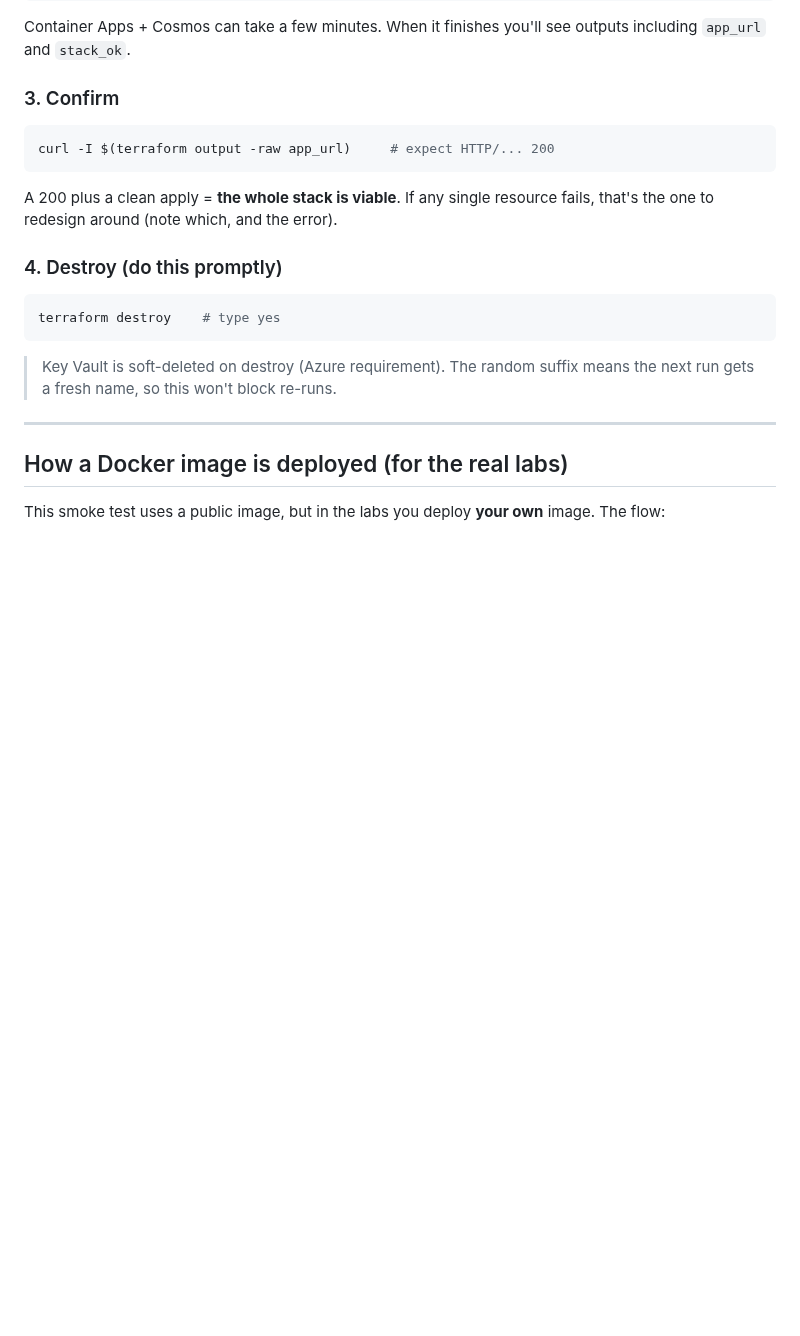
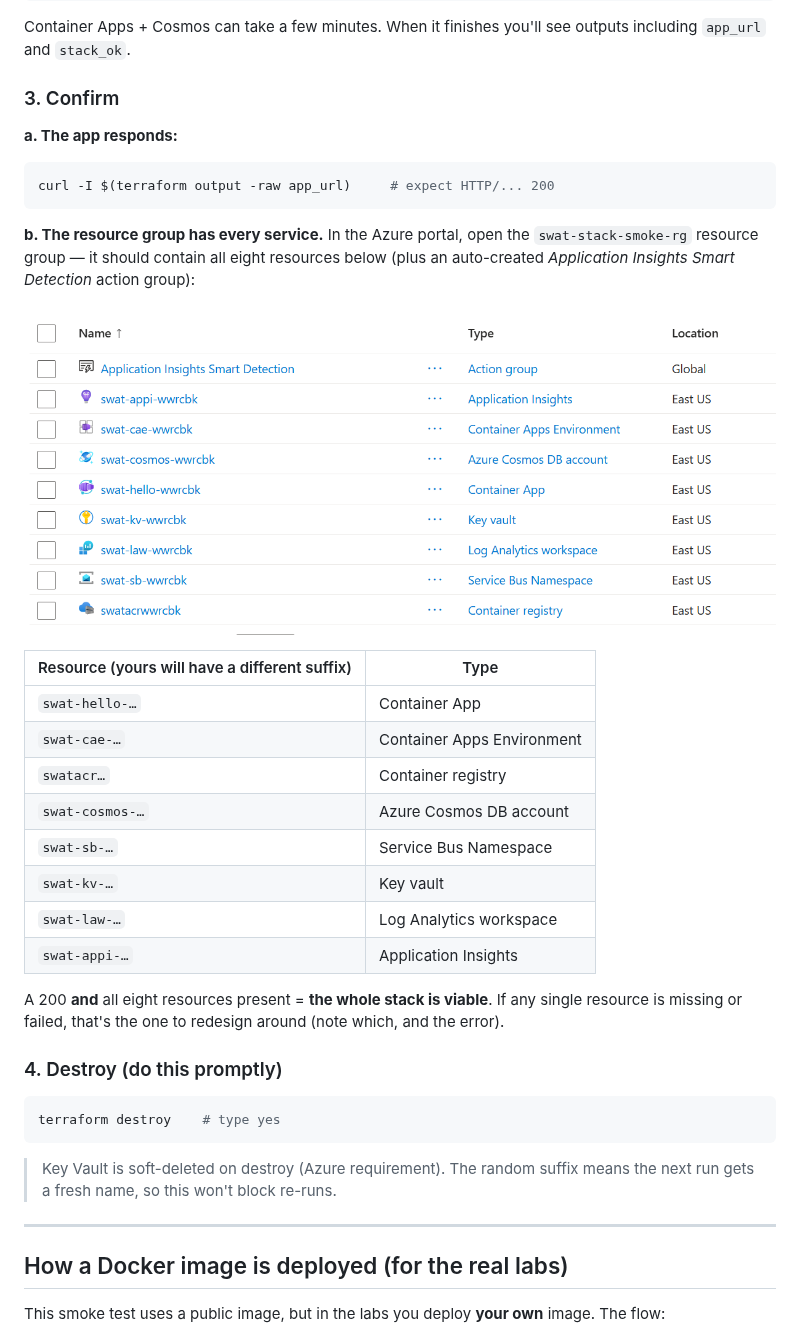
Before and after one commit to prashant-baj/azure-labs, a Markdown page: stack-smoke-test/README.md, the part around the change. GitHub-like rendering; pictures changed too: stack-smoke-test/images/expected-resources.png (added); blank space fills up the shorter version.

Commit message:
Stack smoke-test: add expected-resources screenshot to verify step
Participants compare their resource group to this after apply to confirm all
eight services deployed.

Co-Authored-By: Claude Opus 4.8 <noreply@anthropic.com>
Claude-Session: https://claude.ai/code/session_01MBrbrgyMidoyN6n1vdTJFy

````diff
--- a/stack-smoke-test/README.md
+++ b/stack-smoke-test/README.md
@@ -65,12 +65,31 @@ including `app_url` and `stack_ok`.
 
 ### 3. Confirm
 
+**a. The app responds:**
+
 ```bash
 curl -I $(terraform output -raw app_url)     # expect HTTP/... 200
 ```
 
-A 200 plus a clean apply = **the whole stack is viable**. If any single resource fails,
-that's the one to redesign around (note which, and the error).
+**b. The resource group has every service.** In the Azure portal, open the
+`swat-stack-smoke-rg` resource group — it should contain all eight resources below (plus an
+auto-created *Application Insights Smart Detection* action group):
+
+![Expected resources after a successful apply](./images/expected-resources.png)
+
+| Resource (yours will have a different suffix) | Type |
+|-----------------------------------------------|------|
+| `swat-hello-…` | Container App |
+| `swat-cae-…` | Container Apps Environment |
+| `swatacr…` | Container registry |
+| `swat-cosmos-…` | Azure Cosmos DB account |
+| `swat-sb-…` | Service Bus Namespace |
+| `swat-kv-…` | Key vault |
+| `swat-law-…` | Log Analytics workspace |
+| `swat-appi-…` | Application Insights |
+
+A 200 **and** all eight resources present = **the whole stack is viable**. If any single
+resource is missing or failed, that's the one to redesign around (note which, and the error).
 
 ### 4. Destroy (do this promptly)
 
````
